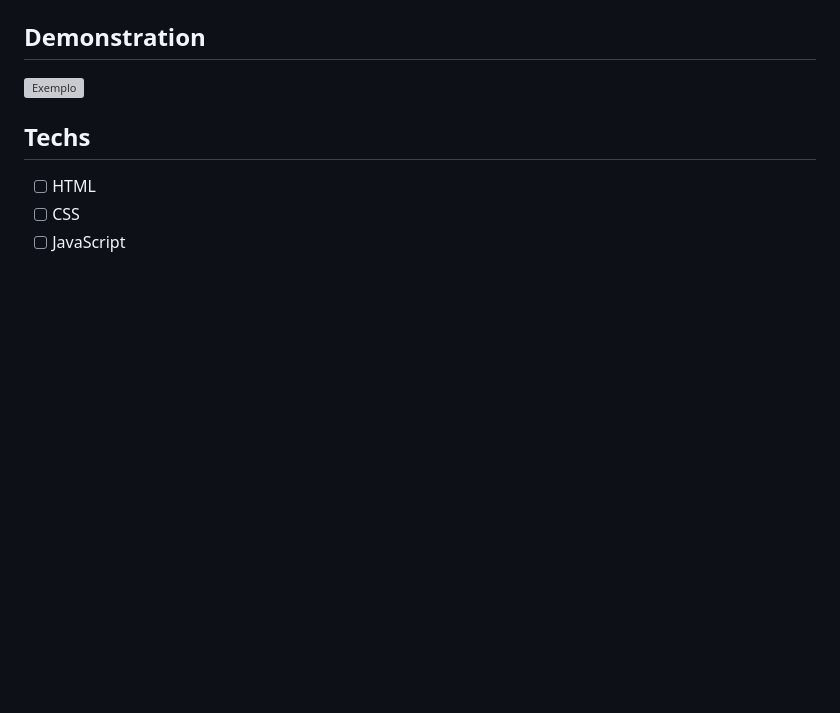
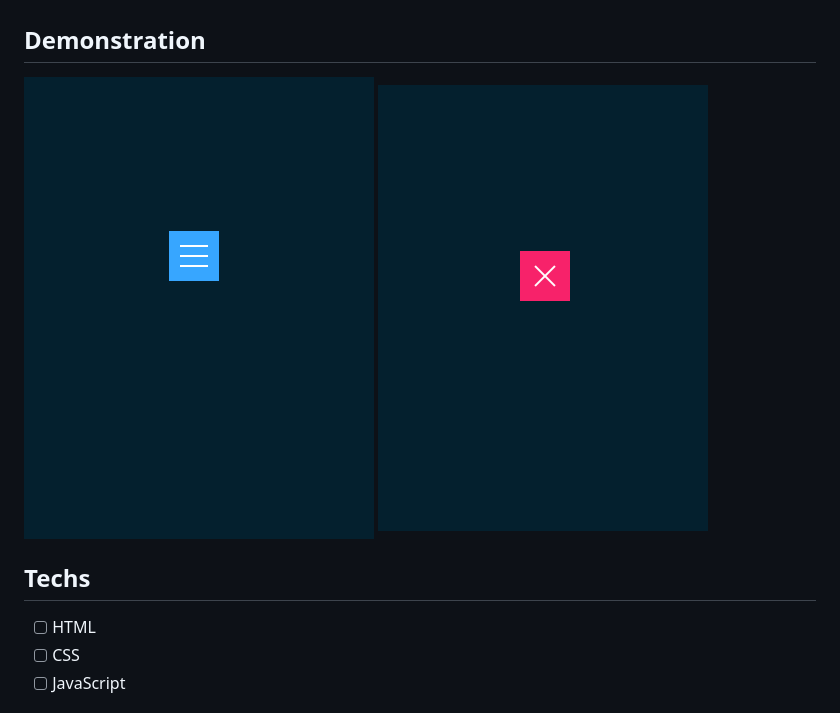
Before and after one commit to EmersonCob/Hamburger-Toggle-Menu, a Markdown page: README.md, the part around the change. GitHub-like rendering; pictures changed too: img/result.png (added), img/result1.png (added); blank space fills up the shorter version; grey boxes are pictures that could not be loaded.

Commit message:
Final result

```diff
--- a/README.md
+++ b/README.md
@@ -4,6 +4,7 @@
 ## Demonstration
 
 <img src="./img/result.png" alt="Exemplo">
+<img src="./img/result1.png" alt="Exemplo">
 
 ## Techs
 
```
